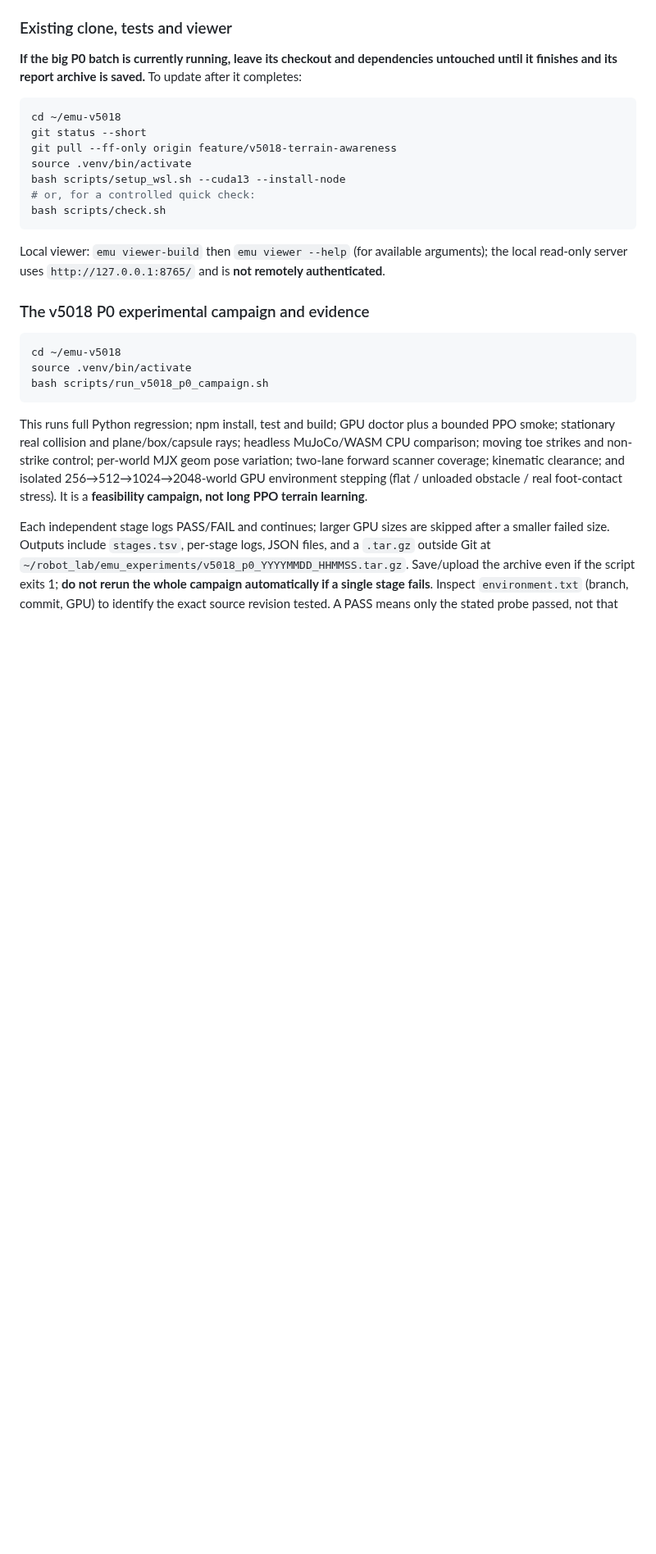
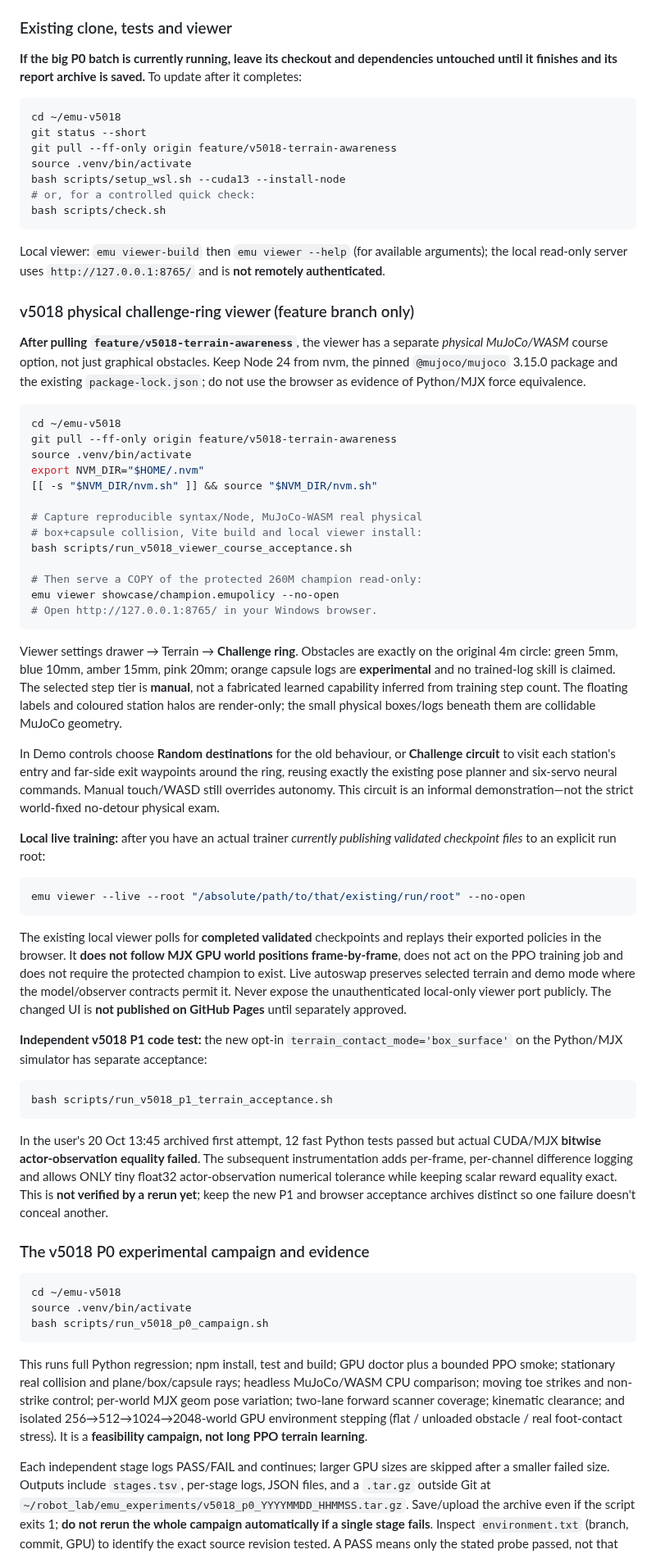
Before and after one commit to mdt733/emu, a Markdown page: docs/INSTALL.md, the part around the change. Shown at 82% size. Rendered like a GitHub page; blank space fills up the shorter version.

Commit message:
docs(v5018): practical fresh-WSL instructions for challenge course viewer, circuit controls and validated-checkpoint live mode

````diff
--- a/docs/INSTALL.md
+++ b/docs/INSTALL.md
@@ -121,6 +121,89 @@ bash scripts/check.sh
 Local viewer: `emu viewer-build` then `emu viewer --help`
 (for available arguments); the local read-only server uses
 `http://127.0.0.1:8765/` and is **not remotely authenticated**.
+
+### v5018 physical challenge-ring viewer (feature branch only)
+
+**After pulling `feature/v5018-terrain-awareness`**, the
+viewer has a separate *physical MuJoCo/WASM* course option,
+not just graphical obstacles. Keep Node 24 from nvm,
+the pinned `@mujoco/mujoco` 3.15.0 package and the
+existing `package-lock.json`; do not use the browser
+as evidence of Python/MJX force equivalence.
+
+```bash
+cd ~/emu-v5018
+git pull --ff-only origin feature/v5018-terrain-awareness
+source .venv/bin/activate
+export NVM_DIR="$HOME/.nvm"
+[[ -s "$NVM_DIR/nvm.sh" ]] && source "$NVM_DIR/nvm.sh"
+
+# Capture reproducible syntax/Node, MuJoCo-WASM real physical
+# box+capsule collision, Vite build and local viewer install:
+bash scripts/run_v5018_viewer_course_acceptance.sh
+
+# Then serve a COPY of the protected 260M champion read-only:
+emu viewer showcase/champion.emupolicy --no-open
+# Open http://127.0.0.1:8765/ in your Windows browser.
+```
+
+Viewer settings drawer → Terrain → **Challenge ring**.
+Obstacles are exactly on the original 4m circle:
+green 5mm, blue 10mm, amber 15mm,
+pink 20mm; orange capsule logs are **experimental**
+and no trained-log skill is claimed. The selected
+step tier is **manual**, not a fabricated learned
+capability inferred from training step count.
+The floating labels and coloured station halos
+are render-only; the small physical boxes/logs
+beneath them are collidable MuJoCo geometry.
+
+In Demo controls choose **Random destinations** for the
+old behaviour, or **Challenge circuit** to visit
+each station's entry and far-side exit waypoints
+around the ring, reusing exactly the existing
+pose planner and six-servo neural commands.
+Manual touch/WASD still overrides autonomy.
+This circuit is an informal demonstration—not
+the strict world-fixed no-detour physical exam.
+
+**Local live training:** after you have an actual
+trainer *currently publishing validated checkpoint
+files* to an explicit run root:
+
+```bash
+emu viewer --live --root "/absolute/path/to/that/existing/run/root" --no-open
+```
+
+The existing local viewer polls for **completed validated**
+checkpoints and replays their exported policies in the
+browser. It **does not follow MJX GPU world positions
+frame-by-frame**, does not act on the PPO training job
+and does not require the protected champion to exist.
+Live autoswap preserves selected terrain and demo mode
+where the model/observer contracts permit it.
+Never expose the unauthenticated local-only viewer
+port publicly. The changed UI is **not published on
+GitHub Pages** until separately approved.
+
+**Independent v5018 P1 code test:** the new opt-in
+`terrain_contact_mode='box_surface'` on the
+Python/MJX simulator has separate acceptance:
+
+```bash
+bash scripts/run_v5018_p1_terrain_acceptance.sh
+```
+
+In the user's 20 Oct 13:45 archived first attempt,
+12 fast Python tests passed but actual CUDA/MJX
+**bitwise actor-observation equality failed**.
+The subsequent instrumentation adds per-frame,
+per-channel difference logging and allows ONLY
+tiny float32 actor-observation numerical tolerance
+while keeping scalar reward equality exact.
+This is **not verified by a rerun yet**;
+keep the new P1 and browser acceptance archives
+distinct so one failure doesn't conceal another.
 
 ### The v5018 P0 experimental campaign and evidence
 
````
